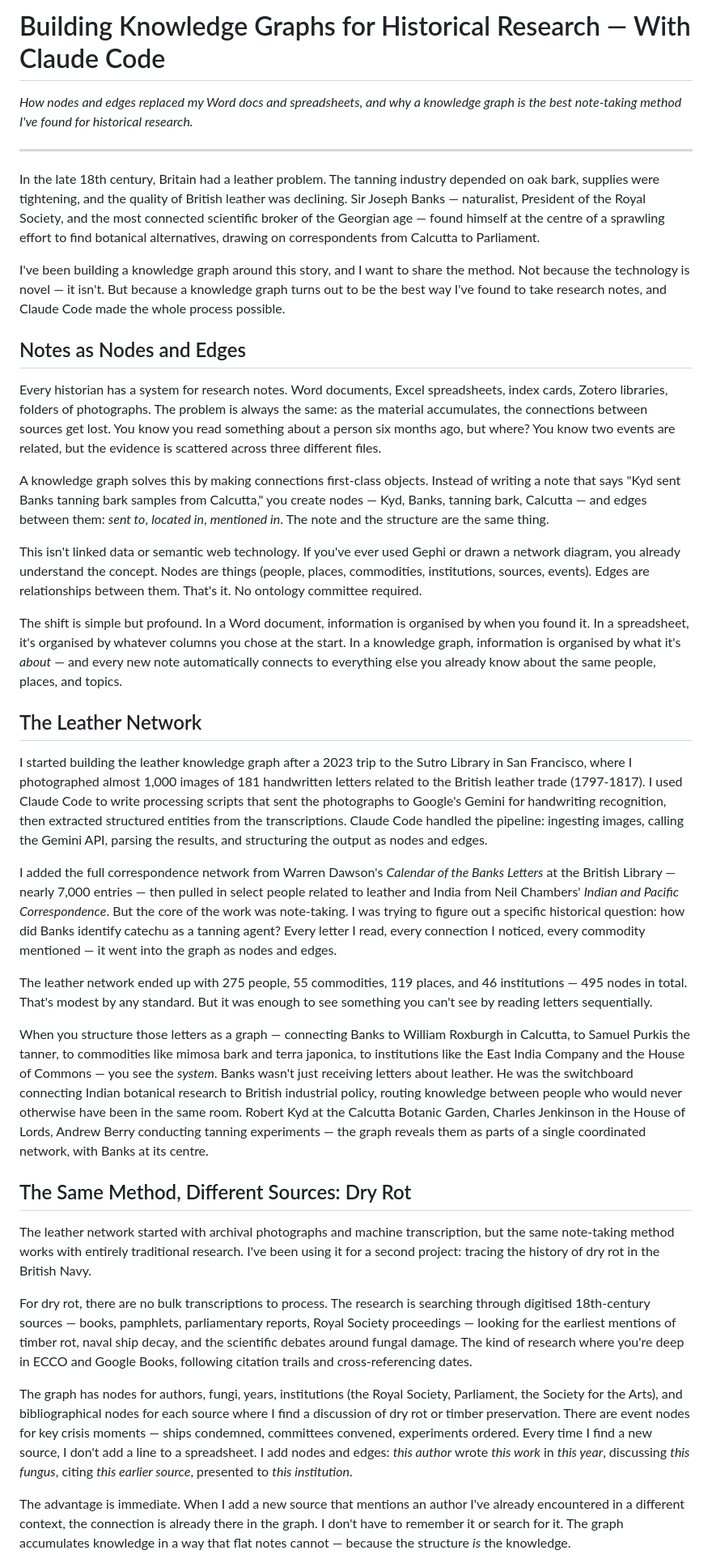
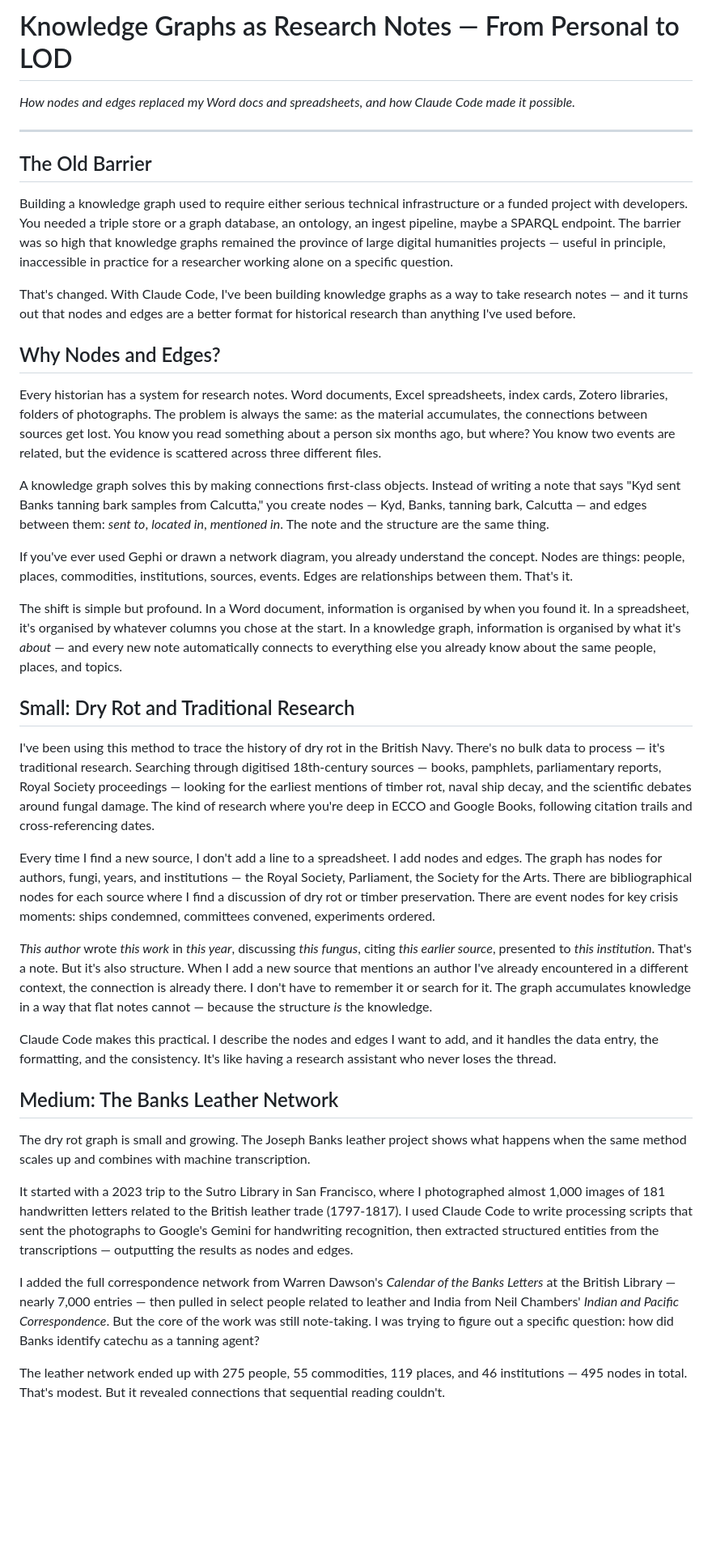
Before and after one commit to jburnford/JosephBanksKG, a Markdown page: blog_draft.md, the part around one of its changes. Shown at 81% size. GitHub-like rendering; blank space fills up the shorter version.

```diff
--- a/blog_draft.md
+++ b/blog_draft.md
@@ -1,40 +1,42 @@
-# Building Knowledge Graphs for Historical Research — With Claude Code
+# Knowledge Graphs as Research Notes — From Personal to LOD
 
-*How nodes and edges replaced my Word docs and spreadsheets, and why a knowledge graph is the best note-taking method I've found for historical research.*
+*How nodes and edges replaced my Word docs and spreadsheets, and how Claude Code made it possible.*
 
 ---
 
-In the late 18th century, Britain had a leather problem. The tanning industry depended on oak bark, supplies were tightening, and the quality of British leather was declining. Sir Joseph Banks — naturalist, President of the Royal Society, and the most connected scientific broker of the Georgian age — found himself at the centre of a sprawling effort to find botanical alternatives, drawing on correspondents from Calcutta to Parliament.
+## The Old Barrier
 
-I've been building a knowledge graph around this story, and I want to share the method. Not because the technology is novel — it isn't. But because a knowledge graph turns out to be the best way I've found to take research notes, and Claude Code made the whole process possible.
+Building a knowledge graph used to require either serious technical infrastructure or a funded project with developers. You needed a triple store or a graph database, an ontology, an ingest pipeline, maybe a SPARQL endpoint. The barrier was so high that knowledge graphs remained the province of large digital humanities projects — useful in principle, inaccessible in practice for a researcher working alone on a specific question.
 
-## Notes as Nodes and Edges
+That's changed. With Claude Code, I've been building knowledge graphs as a way to take research notes — and it turns out that nodes and edges are a better format for historical research than anything I've used before.
+
+## Why Nodes and Edges?
 
 Every historian has a system for research notes. Word documents, Excel spreadsheets, index cards, Zotero libraries, folders of photographs. The problem is always the same: as the material accumulates, the connections between sources get lost. You know you read something about a person six months ago, but where? You know two events are related, but the evidence is scattered across three different files.
 
 A knowledge graph solves this by making connections first-class objects. Instead of writing a note that says "Kyd sent Banks tanning bark samples from Calcutta," you create nodes — Kyd, Banks, tanning bark, Calcutta — and edges between them: *sent to*, *located in*, *mentioned in*. The note and the structure are the same thing.
 
-This isn't linked data or semantic web technology. If you've ever used Gephi or drawn a network diagram, you already understand the concept. Nodes are things (people, places, commodities, institutions, sources, events). Edges are relationships between them. That's it. No ontology committee required.
+If you've ever used Gephi or drawn a network diagram, you already understand the concept. Nodes are things: people, places, commodities, institutions, sources, events. Edges are relationships between them. That's it.
 
 The shift is simple but profound. In a Word document, information is organised by when you found it. In a spreadsheet, it's organised by whatever columns you chose at the start. In a knowledge graph, information is organised by what it's *about* — and every new note automatically connects to everything else you already know about the same people, places, and topics.
 
-## The Leather Network
+## Small: Dry Rot and Traditional Research
 
-I started building the leather knowledge graph after a 2023 trip to the Sutro Library in San Francisco, where I photographed almost 1,000 images of 181 handwritten letters related to the British leather trade (1797-1817). I used Claude Code to write processing scripts that sent the photographs to Google's Gemini for handwriting recognition, then extracted structured entities from the transcriptions. Claude Code handled the pipeline: ingesting images, calling the Gemini API, parsing the results, and structuring the output as nodes and edges.
+I've been using this method to trace the history of dry rot in the British Navy. There's no bulk data to process — it's traditional research. Searching through digitised 18th-century sources — books, pamphlets, parliamentary reports, Royal Society proceedings — looking for the earliest mentions of timber rot, naval ship decay, and the scientific debates around fungal damage. The kind of research where you're deep in ECCO and Google Books, following citation trails and cross-referencing dates.
 
-I added the full correspondence network from Warren Dawson's *Calendar of the Banks Letters* at the British Library — nearly 7,000 entries — then pulled in select people related to leather and India from Neil Chambers' *Indian and Pacific Correspondence*. But the core of the work was note-taking. I was trying to figure out a specific historical question: how did Banks identify catechu as a tanning agent? Every letter I read, every connection I noticed, every commodity mentioned — it went into the graph as nodes and edges.
+Every time I find a new source, I don't add a line to a spreadsheet. I add nodes and edges. The graph has nodes for authors, fungi, years, and institutions — the Royal Society, Parliament, the Society for the Arts. There are bibliographical nodes for each source where I find a discussion of dry rot or timber preservation. There are event nodes for key crisis moments: ships condemned, committees convened, experiments ordered.
 
-The leather network ended up with 275 people, 55 commodities, 119 places, and 46 institutions — 495 nodes in total. That's modest by any standard. But it was enough to see something you can't see by reading letters sequentially.
+*This author* wrote *this work* in *this year*, discussing *this fungus*, citing *this earlier source*, presented to *this institution*. That's a note. But it's also structure. When I add a new source that mentions an author I've already encountered in a different context, the connection is already there. I don't have to remember it or search for it. The graph accumulates knowledge in a way that flat notes cannot — because the structure *is* the knowledge.
 
-When you structure those letters as a graph — connecting Banks to William Roxburgh in Calcutta, to Samuel Purkis the tanner, to commodities like mimosa bark and terra japonica, to institutions like the East India Company and the House of Commons — you see the *system*. Banks wasn't just receiving letters about leather. He was the switchboard connecting Indian botanical research to British industrial policy, routing knowledge between people who would never otherwise have been in the same room. Robert Kyd at the Calcutta Botanic Garden, Charles Jenkinson in the House of Lords, Andrew Berry conducting tanning experiments — the graph reveals them as parts of a single coordinated network, with Banks at its centre.
+Claude Code makes this practical. I describe the nodes and edges I want to add, and it handles the data entry, the formatting, and the consistency. It's like having a research assistant who never loses the thread.
 
-## The Same Method, Different Sources: Dry Rot
+## Medium: The Banks Leather Network
 
-The leather network started with archival photographs and machine transcription, but the same note-taking method works with entirely traditional research. I've been using it for a second project: tracing the history of dry rot in the British Navy.
+The dry rot graph is small and growing. The Joseph Banks leather project shows what happens when the same method scales up and combines with machine transcription.
 
-For dry rot, there are no bulk transcriptions to process. The research is searching through digitised 18th-century sources — books, pamphlets, parliamentary reports, Royal Society proceedings — looking for the earliest mentions of timber rot, naval ship decay, and the scientific debates around fungal damage. The kind of research where you're deep in ECCO and Google Books, following citation trails and cross-referencing dates.
+It started with a 2023 trip to the Sutro Library in San Francisco, where I photographed almost 1,000 images of 181 handwritten letters related to the British leather trade (1797-1817). I used Claude Code to write processing scripts that sent the photographs to Google's Gemini for handwriting recognition, then extracted structured entities from the transcriptions — outputting the results as nodes and edges.
 
-The graph has nodes for authors, fungi, years, institutions (the Royal Society, Parliament, the Society for the Arts), and bibliographical nodes for each source where I find a discussion of dry rot or timber preservation. There are event nodes for key crisis moments — ships condemned, committees convened, experiments ordered. Every time I find a new source, I don't add a line to a spreadsheet. I add nodes and edges: *this author* wrote *this work* in *this year*, discussing *this fungus*, citing *this earlier source*, presented to *this institution*.
+I added the full correspondence network from Warren Dawson's *Calendar of the Banks Letters* at the British Library — nearly 7,000 entries — then pulled in select people related to leather and India from Neil Chambers' *Indian and Pacific Correspondence*. But the core of the work was still note-taking. I was trying to figure out a specific question: how did Banks identify catechu as a tanning agent?
 
-The advantage is immediate. When I add a new source that mentions an author I've already encountered in a different context, the connection is already there in the graph. I don't have to remember it or search for it. The graph accumulates knowledge in a way that flat notes cannot — because the structure *is* the knowledge.
+The leather network ended up with 275 people, 55 commodities, 119 places, and 46 institutions — 495 nodes in total. That's modest. But it revealed connections that sequential reading couldn't.
 
```
Also changed, not shown: other parts of blog_draft.md (+14 -32 lines).
